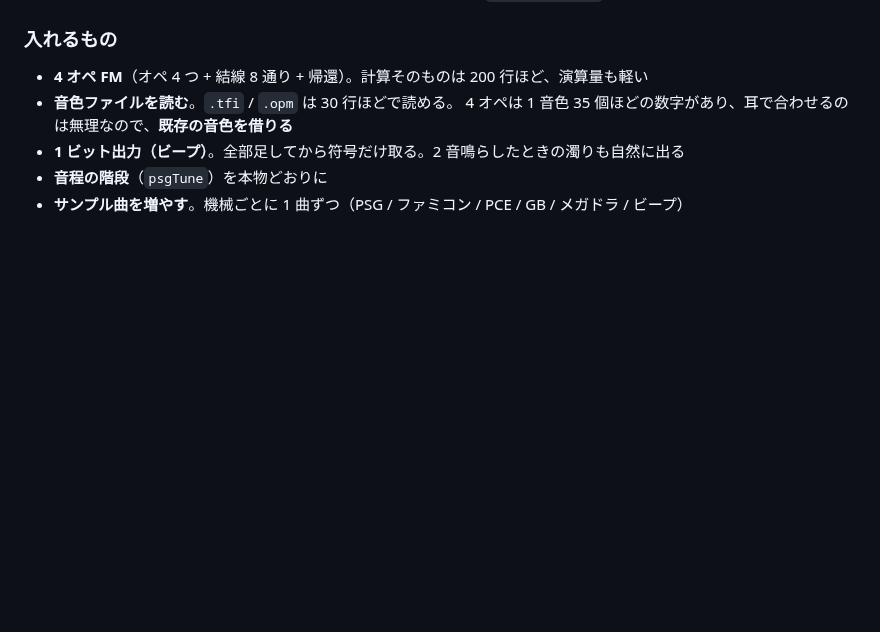
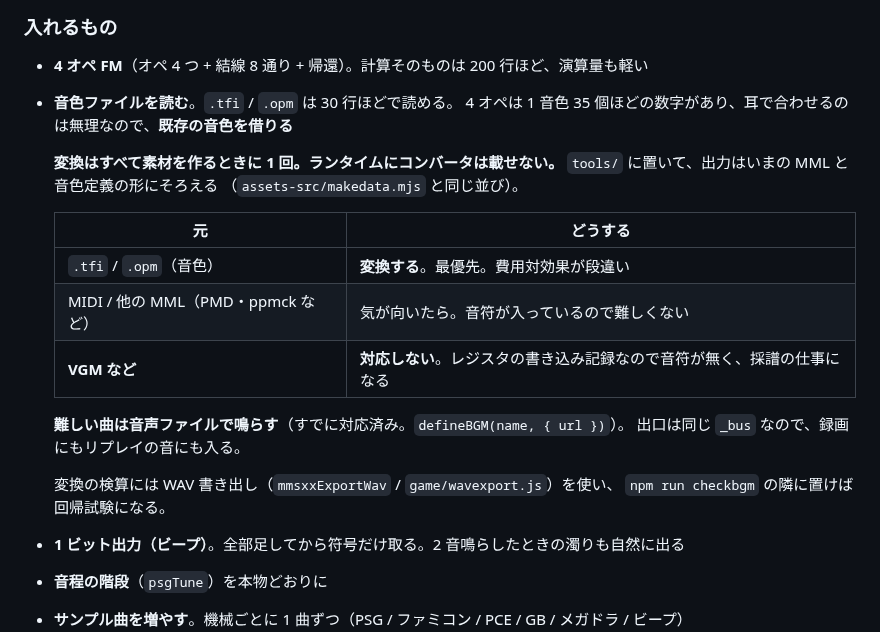
Before and after one commit to harayoki/temp_mmsxx_game_demo1, a Markdown page: docs/TODO.md, the part around the change. Rendered like a GitHub page; blank space fills up the shorter version.

Commit message:
曲の変換方針を書く。難しいものは音声ファイルで鳴らす
Co-Authored-By: Claude Opus 5 <noreply@anthropic.com>

```diff
--- a/docs/TODO.md
+++ b/docs/TODO.md
@@ -590,6 +590,22 @@ AudioWorklet 自体は**すでに使っている**（聞き耳がそれ）。
 - **4 オペ FM**（オペ 4 つ + 結線 8 通り + 帰還）。計算そのものは 200 行ほど、演算量も軽い
 - **音色ファイルを読む**。`.tfi` / `.opm` は 30 行ほどで読める。
   4 オペは 1 音色 35 個ほどの数字があり、耳で合わせるのは無理なので、**既存の音色を借りる**
+
+  **変換はすべて素材を作るときに 1 回。ランタイムにコンバータは載せない。**
+  `tools/` に置いて、出力はいまの MML と音色定義の形にそろえる
+  （`assets-src/makedata.mjs` と同じ並び）。
+
+  | 元 | どうする |
+  |---|---|
+  | `.tfi` / `.opm`（音色） | **変換する**。最優先。費用対効果が段違い |
+  | MIDI / 他の MML（PMD・ppmck など） | 気が向いたら。音符が入っているので難しくない |
+  | **VGM など** | **対応しない**。レジスタの書き込み記録なので音符が無く、採譜の仕事になる |
+
+  **難しい曲は音声ファイルで鳴らす**（すでに対応済み。`defineBGM(name, { url })`）。
+  出口は同じ `_bus` なので、録画にもリプレイの音にも入る。
+
+  変換の検算には WAV 書き出し（`mmsxxExportWav` / `game/wavexport.js`）を使い、
+  `npm run checkbgm` の隣に置けば回帰試験になる。
 - **1 ビット出力（ビープ）**。全部足してから符号だけ取る。2 音鳴らしたときの濁りも自然に出る
 - **音程の階段**（`psgTune`）を本物どおりに
 - **サンプル曲を増やす**。機械ごとに 1 曲ずつ（PSG / ファミコン / PCE / GB / メガドラ / ビープ）
```
